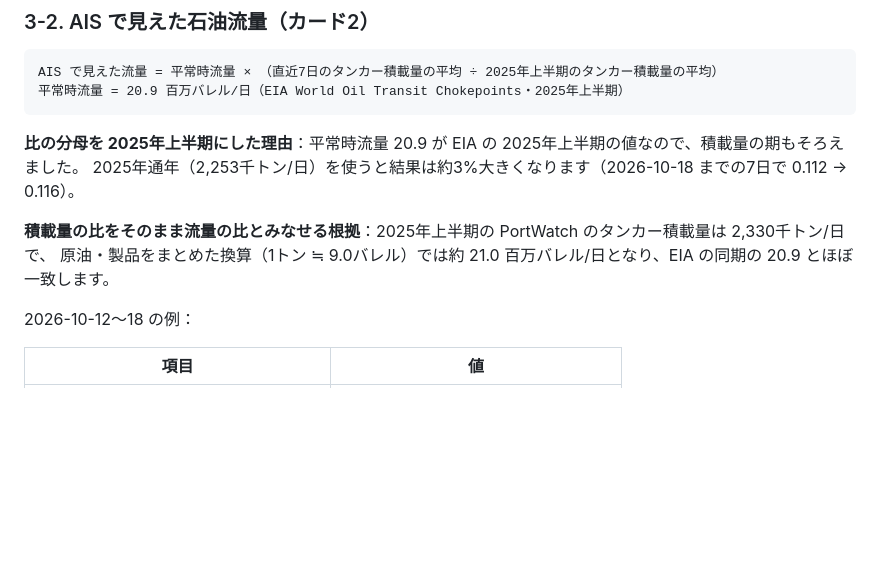
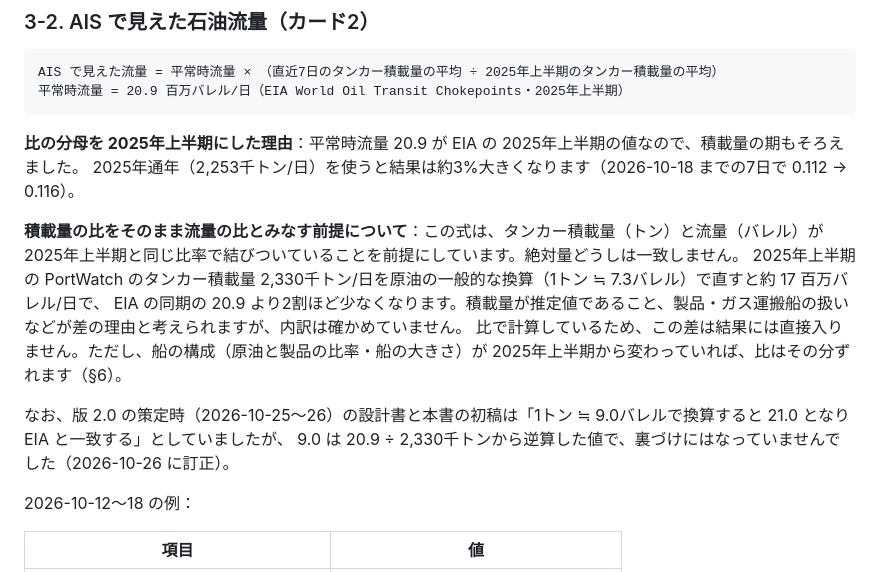
Before and after one commit to yattanda/hormuz-data-, a Markdown page: docs/hormuz-flow-method.md, the part around the change. GitHub-like rendering; blank space fills up the shorter version.

Commit message:
算出方法：積載量とバレルの換算の根拠が循環していたのを訂正
「1トン≒9.0バレルで換算すると EIA の 20.9 と一致する」としていたが、9.0 は
20.9 ÷ 2,330千トンからの逆算で裏づけにならない。原油換算 7.3 では約17 百万BPD と
EIA より2割少ないことを書き、比で使う前提（船の構成が 2025年上半期と同じ）を明記した。
表示の値（比で計算）は変わらない。

Co-Authored-By: Claude Opus 5.5 <noreply@anthropic.com>

```diff
--- a/docs/hormuz-flow-method.md
+++ b/docs/hormuz-flow-method.md
@@ -67,8 +67,14 @@ AIS で見えた流量 = 平常時流量 × （直近7日のタンカー積載
 **比の分母を 2025年上半期にした理由**：平常時流量 20.9 が EIA の 2025年上半期の値なので、積載量の期もそろえました。
 2025年通年（2,253千トン/日）を使うと結果は約3%大きくなります（2026-10-18 までの7日で 0.112 → 0.116）。
 
-**積載量の比をそのまま流量の比とみなせる根拠**：2025年上半期の PortWatch のタンカー積載量は 2,330千トン/日で、
-原油・製品をまとめた換算（1トン ≒ 9.0バレル）では約 21.0 百万バレル/日となり、EIA の同期の 20.9 とほぼ一致します。
+**積載量の比をそのまま流量の比とみなす前提について**：この式は、タンカー積載量（トン）と流量（バレル）が
+2025年上半期と同じ比率で結びついていることを前提にしています。絶対量どうしは一致しません。
+2025年上半期の PortWatch のタンカー積載量 2,330千トン/日を原油の一般的な換算（1トン ≒ 7.3バレル）で直すと約 17 百万バレル/日で、
+EIA の同期の 20.9 より2割ほど少なくなります。積載量が推定値であること、製品・ガス運搬船の扱いなどが差の理由と考えられますが、内訳は確かめていません。
+比で計算しているため、この差は結果には直接入りません。ただし、船の構成（原油と製品の比率・船の大きさ）が 2025年上半期から変わっていれば、比はその分ずれます（§6）。
+
+なお、版 2.0 の策定時（2026-10-25〜26）の設計書と本書の初稿は「1トン ≒ 9.0バレルで換算すると 21.0 となり EIA と一致する」としていましたが、
+9.0 は 20.9 ÷ 2,330千トンから逆算した値で、裏づけにはなっていませんでした（2026-10-26 に訂正）。
 
 2026-10-12〜18 の例：
 
```
Also changed, not shown: docs/data-sources-redesign.md (+2 -1 lines).
